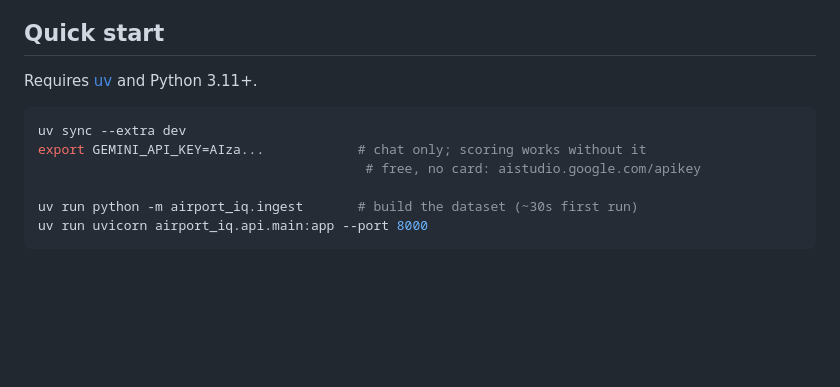
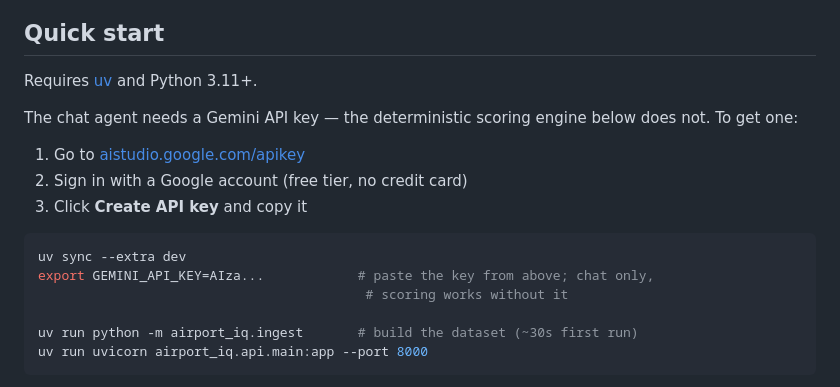
Before and after one commit to amitdavid92/airport-investment-intelligence-agent, a Markdown page: README.md, the part around the change. Drawn GitHub-style; blank space fills up the shorter version.

Commit message:
Make the Gemini API key steps explicit in the README
The only mention was a trailing code comment on the export line, easy
to miss. Spelled out as numbered steps before the Quick Start block.

````diff
--- a/README.md
+++ b/README.md
@@ -23,10 +23,17 @@ agent — no scripted output.*
 
 Requires [uv](https://docs.astral.sh/uv/) and Python 3.11+.
 
+The chat agent needs a Gemini API key — the deterministic scoring engine
+below does not. To get one:
+
+1. Go to [aistudio.google.com/apikey](https://aistudio.google.com/apikey)
+2. Sign in with a Google account (free tier, no credit card)
+3. Click **Create API key** and copy it
+
 ```bash
 uv sync --extra dev
-export GEMINI_API_KEY=AIza...            # chat only; scoring works without it
-                                          # free, no card: aistudio.google.com/apikey
+export GEMINI_API_KEY=AIza...            # paste the key from above; chat only,
+                                          # scoring works without it
 
 uv run python -m airport_iq.ingest       # build the dataset (~30s first run)
 uv run uvicorn airport_iq.api.main:app --port 8000
````
